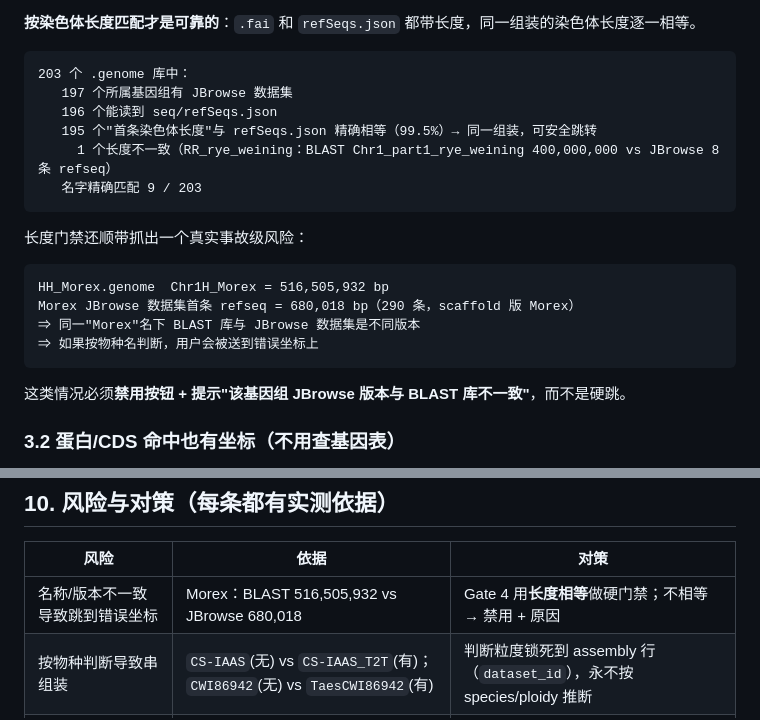
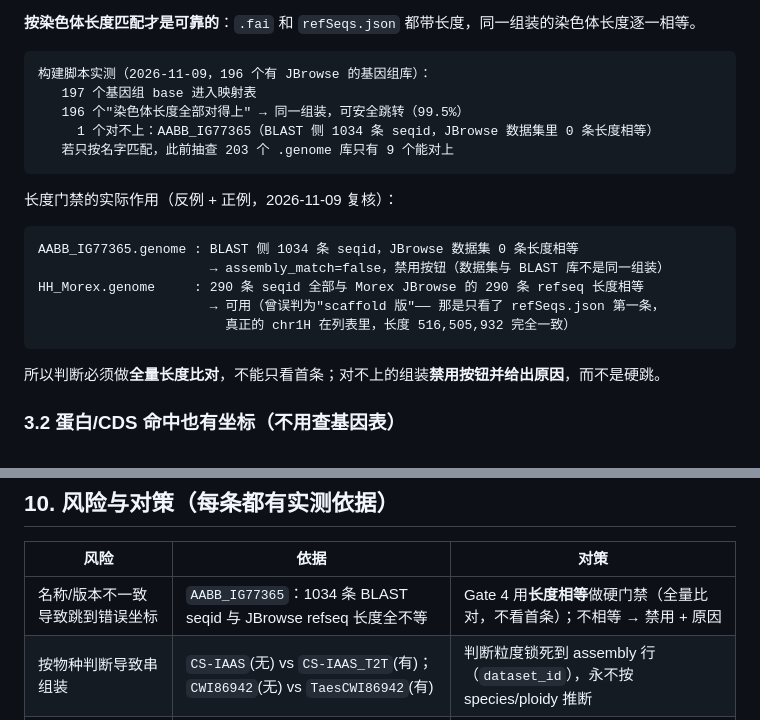
Before and after one commit to CropCoder/wheatomics-FastAPI, a Markdown page: Blast_JBrowse_jump_plan.md, 2 parts joined by grey strips. GitHub-like rendering.

````diff
--- a/Blast_JBrowse_jump_plan.md
+++ b/Blast_JBrowse_jump_plan.md
@@ -107,24 +107,24 @@ BLAST 命中 (db, sseqid, sstart, send, stitle)
 **按染色体长度匹配才是可靠的**：`.fai` 和 `refSeqs.json` 都带长度，同一组装的染色体长度逐一相等。
 
 ```
-203 个 .genome 库中：
-   197 个所属基因组有 JBrowse 数据集
-   196 个能读到 seq/refSeqs.json
-   195 个"首条染色体长度"与 refSeqs.json 精确相等（99.5%）→ 同一组装，可安全跳转
-     1 个长度不一致（RR_rye_weining：BLAST Chr1_part1_rye_weining 400,000,000 vs JBrowse 8 条 refseq）
-   名字精确匹配 9 / 203
+构建脚本实测（2026-11-09，196 个有 JBrowse 的基因组库）：
+   197 个基因组 base 进入映射表
+   196 个"染色体长度全部对得上" → 同一组装，可安全跳转（99.5%）
+     1 个对不上：AABB_IG77365（BLAST 侧 1034 条 seqid，JBrowse 数据集里 0 条长度相等）
+   若只按名字匹配，此前抽查 203 个 .genome 库只有 9 个能对上
 ```
 
-长度门禁还顺带抓出一个真实事故级风险：
+长度门禁的实际作用（反例 + 正例，2026-11-09 复核）：
 
 ```
-HH_Morex.genome  Chr1H_Morex = 516,505,932 bp
-Morex JBrowse 数据集首条 refseq = 680,018 bp（290 条，scaffold 版 Morex）
-⇒ 同一"Morex"名下 BLAST 库与 JBrowse 数据集是不同版本
-⇒ 如果按物种名判断，用户会被送到错误坐标上
+AABB_IG77365.genome : BLAST 侧 1034 条 seqid，JBrowse 数据集 0 条长度相等
+                      → assembly_match=false，禁用按钮（数据集与 BLAST 库不是同一组装）
+HH_Morex.genome     : 290 条 seqid 全部与 Morex JBrowse 的 290 条 refseq 长度相等
+                      → 可用（曾误判为"scaffold 版"—— 那是只看了 refSeqs.json 第一条，
+                        真正的 chr1H 在列表里，长度 516,505,932 完全一致）
 ```
 
-这类情况必须**禁用按钮 + 提示"该基因组 JBrowse 版本与 BLAST 库不一致"**，而不是硬跳。
+所以判断必须做**全量长度比对**，不能只看首条；对不上的组装**禁用按钮并给出原因**，而不是硬跳。
 
 ### 3.2 蛋白/CDS 命中也有坐标（不用查基因表）
 
@@ -437,7 +437,7 @@ function jbrowseButton(hit, db) {                 // db 由 §3.3 的归属规
 
 | 风险 | 依据 | 对策 |
 |---|---|---|
-| 名称/版本不一致导致跳到错误坐标 | Morex：BLAST 516,505,932 vs JBrowse 680,018 | Gate 4 用**长度相等**做硬门禁；不相等 → 禁用 + 原因 |
+| 名称/版本不一致导致跳到错误坐标 | `AABB_IG77365`：1034 条 BLAST seqid 与 JBrowse refseq 长度全不等 | Gate 4 用**长度相等**做硬门禁（全量比对，不看首条）；不相等 → 禁用 + 原因 |
 | 按物种判断导致串组装 | `CS-IAAS`(无) vs `CS-IAAS_T2T`(有)；`CWI86942`(无) vs `TaesCWI86942`(有) | 判断粒度锁死到 assembly 行（`dataset_id`），永不按 species/ploidy 推断 |
 | 命名启发式在 scaffold 库翻车 | 名字精确匹配只有 9/203 | 长度优先 + 名字归一化仅作为同长度时的 tie-break |
 | registry 与 jbrowse_meta 失同步 | 4 个孤儿数据集；`AABB_IG77365` 缺 refSeqs.json | `/api/jbrowse/coverage` 每次重建 JBrowse / 跑 `import_jbrowse_meta.py` 后必查 |
````
Also changed, not shown: README.md (+1 -1 lines).
